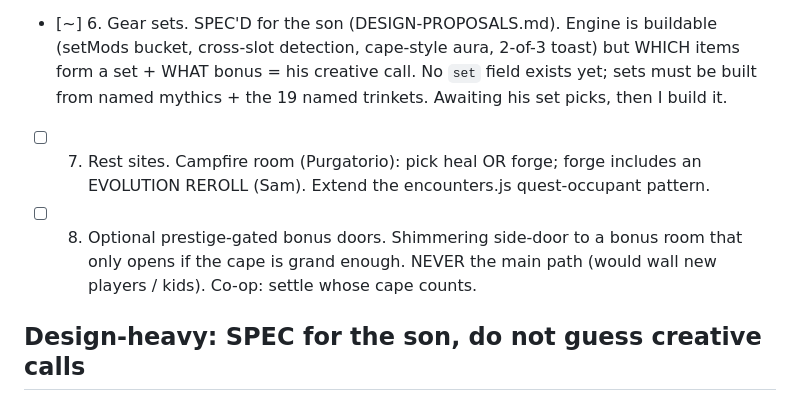
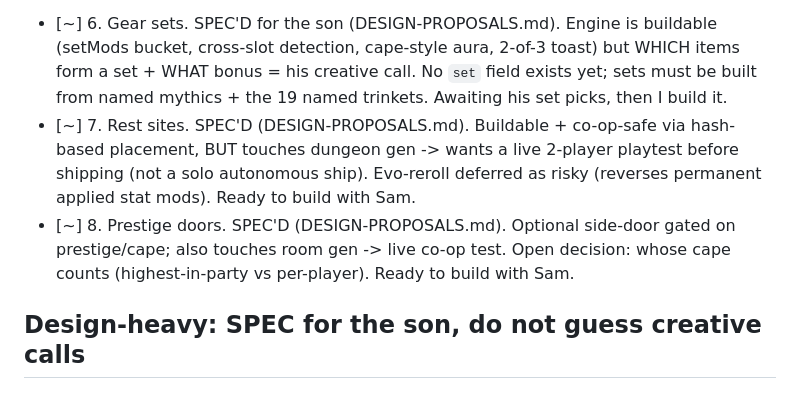
Before and after one commit to Goofproof/gilded-king, a Markdown page: BUILD-QUEUE.md, the part around the change. Drawn GitHub-style.

```diff
--- a/BUILD-QUEUE.md
+++ b/BUILD-QUEUE.md
@@ -11,8 +11,8 @@ Claude is grinding this via /loop. Ship each item, then check it off and log to
 - [x] 4. Legible "curses". SHIPPED v2.203. THE BLIND (loot identity + salvage value masked to ??? until grabbed) + NO MAP (minimap hidden, desktop-only). rules.js mutators + remerge flags, main.js render gates. Verified: blind card + hidden minimap on desktop, minimap kept on touch.
 - [x] 5. Cross-status combo detonations. SHIPPED v2.204. SHATTER (fire+ice, ~18% maxHP burst, clears both) + COMBUST (fire+poison, burst + splash). In the host-authoritative hit path (monsters.js ~1425, like chainArc). SHATTER verified end-to-end via probe; COMBUST shares the same path.
 - [~] 6. Gear sets. SPEC'D for the son (DESIGN-PROPOSALS.md). Engine is buildable (setMods bucket, cross-slot detection, cape-style aura, 2-of-3 toast) but WHICH items form a set + WHAT bonus = his creative call. No `set` field exists yet; sets must be built from named mythics + the 19 named trinkets. Awaiting his set picks, then I build it.
-- [ ] 7. Rest sites. Campfire room (Purgatorio): pick heal OR forge; forge includes an EVOLUTION REROLL (Sam). Extend the encounters.js quest-occupant pattern.
-- [ ] 8. Optional prestige-gated bonus doors. Shimmering side-door to a bonus room that only opens if the cape is grand enough. NEVER the main path (would wall new players / kids). Co-op: settle whose cape counts.
+- [~] 7. Rest sites. SPEC'D (DESIGN-PROPOSALS.md). Buildable + co-op-safe via hash-based placement, BUT touches dungeon gen -> wants a live 2-player playtest before shipping (not a solo autonomous ship). Evo-reroll deferred as risky (reverses permanent applied stat mods). Ready to build with Sam.
+- [~] 8. Prestige doors. SPEC'D (DESIGN-PROPOSALS.md). Optional side-door gated on prestige/cape; also touches room gen -> live co-op test. Open decision: whose cape counts (highest-in-party vs per-player). Ready to build with Sam.
 
 ## Design-heavy: SPEC for the son, do not guess creative calls
 - [ ] 9. Per-floor monster identity. Today all floors reuse the same 8-creature roster reweighted (monsters.js:1589). Highest-leverage legibility win. Needs new monster art/behavior per zone -> son's call.
```
Also changed, not shown: DESIGN-PROPOSALS.md (+39 -0 lines).
